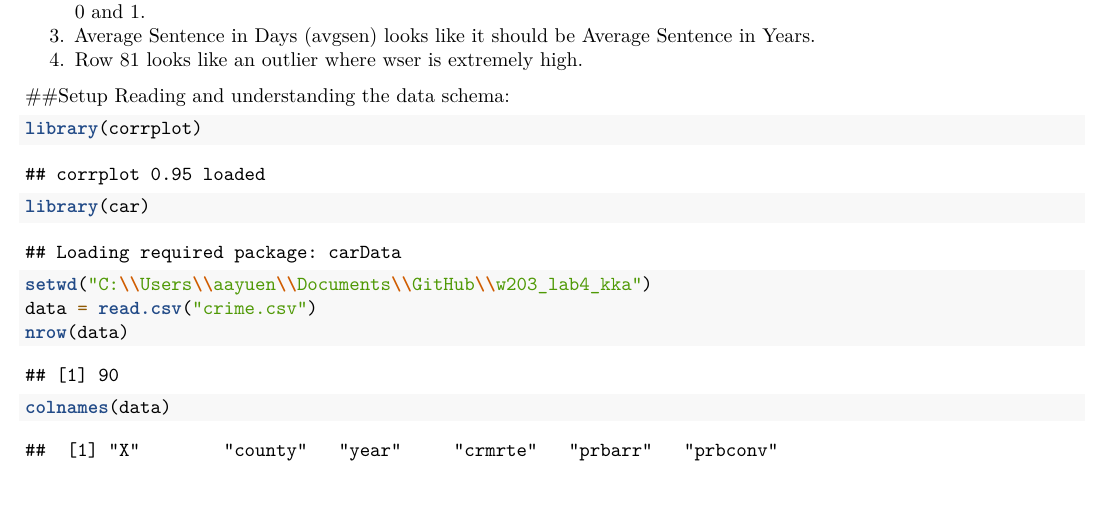
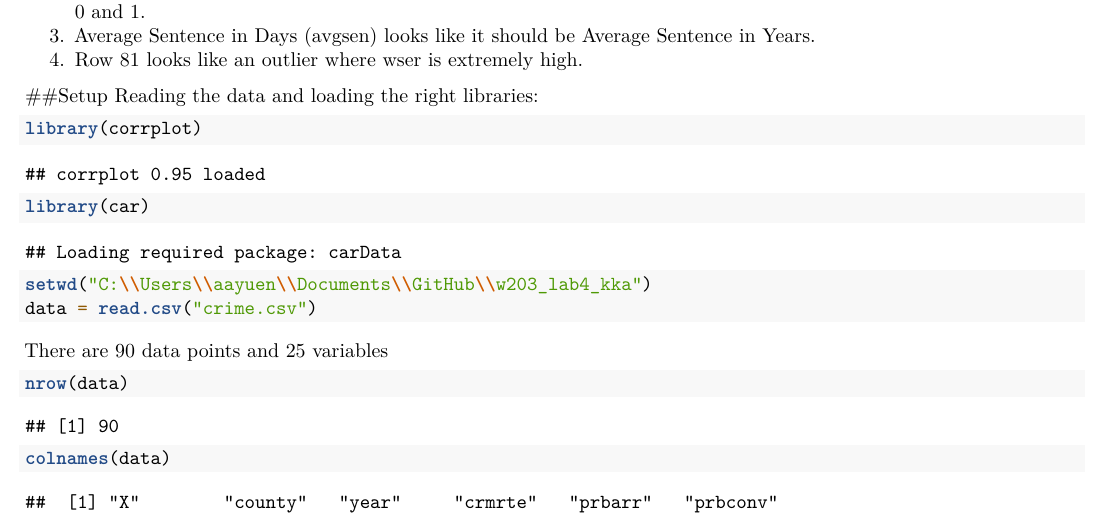
Before and after one commit to cw2yuen/w203_lab4_kka, an R Markdown document (Aaron_exploratory_analysis.Rmd): part of page 1 of 7 before the commit and part of page 1 of 8 after it, cut so that both start at the same text, the shorter picture padded with empty space. Rendered offline with R 4.5, knitr and Pandoc, then LaTeX, with nearby package versions.

````diff
--- a/Aaron_exploratory_analysis.Rmd
+++ b/Aaron_exploratory_analysis.Rmd
@@ -29,12 +29,15 @@
 4. Row 81 looks like an outlier where wser is extremely high.
 
 ##Setup
-Reading and understanding the data schema:
+Reading the data and loading the right libraries:
 ```{r}
 library(corrplot)
 library(car)
 
 setwd("C:\\Users\\aayuen\\Documents\\GitHub\\w203_lab4_kka")
 data = read.csv("crime.csv")
+```
+There are 90 data points and 25 variables
+```{r}
 nrow(data)
 colnames(data)
````
Also changed, not shown: Aaron_exploratory_analysis.pdf, Aaron_exploratory_analysis.Rmd (5 more changed lines).
